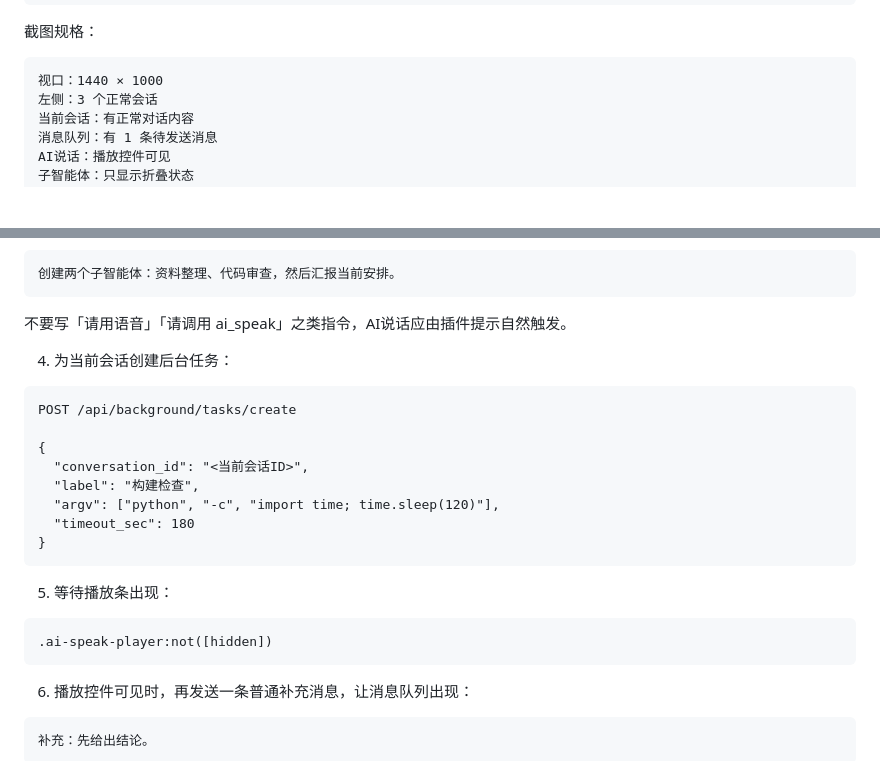
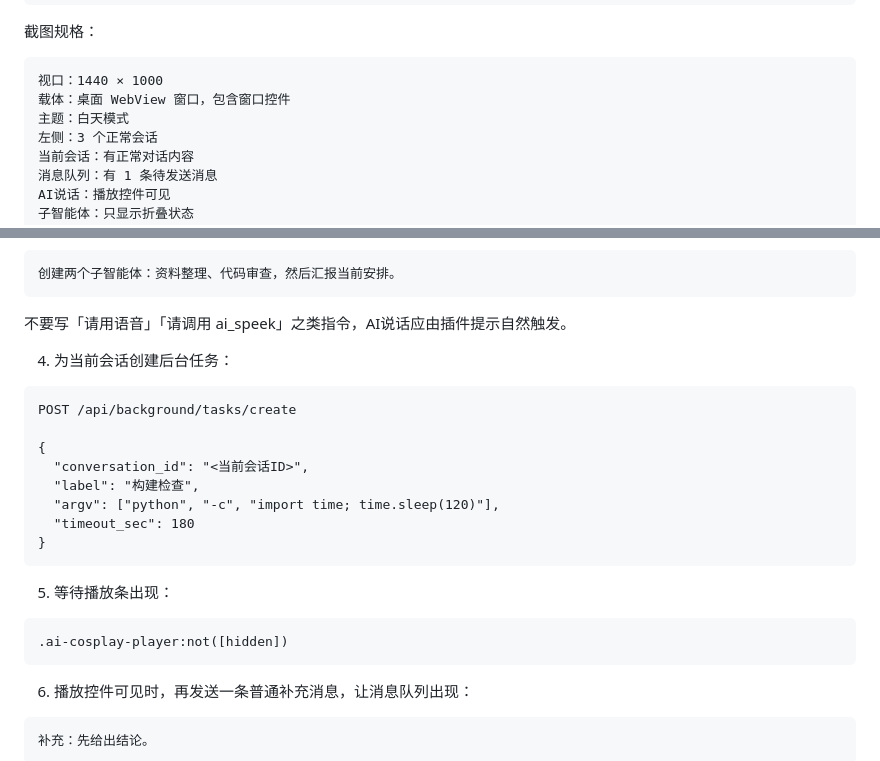
Before and after one commit to diky87688973/ai-agent, a Markdown page: AGENTS.md, 2 parts joined by grey strips. Drawn GitHub-style; blank space fills up the shorter version.

````diff
--- a/AGENTS.md
+++ b/AGENTS.md
@@ -257,6 +257,8 @@ python -m agent.entry.web --host 127.0.0.1 --port 3176
 
 ```text
 视口：1440 × 1000
+载体：桌面 WebView 窗口，包含窗口控件
+主题：白天模式
 左侧：3 个正常会话
 当前会话：有正常对话内容
 消息队列：有 1 条待发送消息
@@ -278,7 +280,7 @@ AI说话：播放控件可见
 创建两个子智能体：资料整理、代码审查，然后汇报当前安排。
 ```
 
-不要写「请用语音」「请调用 ai_speak」之类指令，AI说话应由插件提示自然触发。
+不要写「请用语音」「请调用 ai_speek」之类指令，AI说话应由插件提示自然触发。
 
 4. 为当前会话创建后台任务：
 
@@ -296,7 +298,7 @@ POST /api/background/tasks/create
 5. 等待播放条出现：
 
 ```text
-.ai-speak-player:not([hidden])
+.ai-cosplay-player:not([hidden])
 ```
 
 6. 播放控件可见时，再发送一条普通补充消息，让消息队列出现：
````
Also changed, not shown: README.md (+1 -1 lines), README.zh.md (+1 -1 lines), docs/releases/v0.2.1.md (added, +71 -0 lines), docs/assets/desktop.png, 3 other files.
